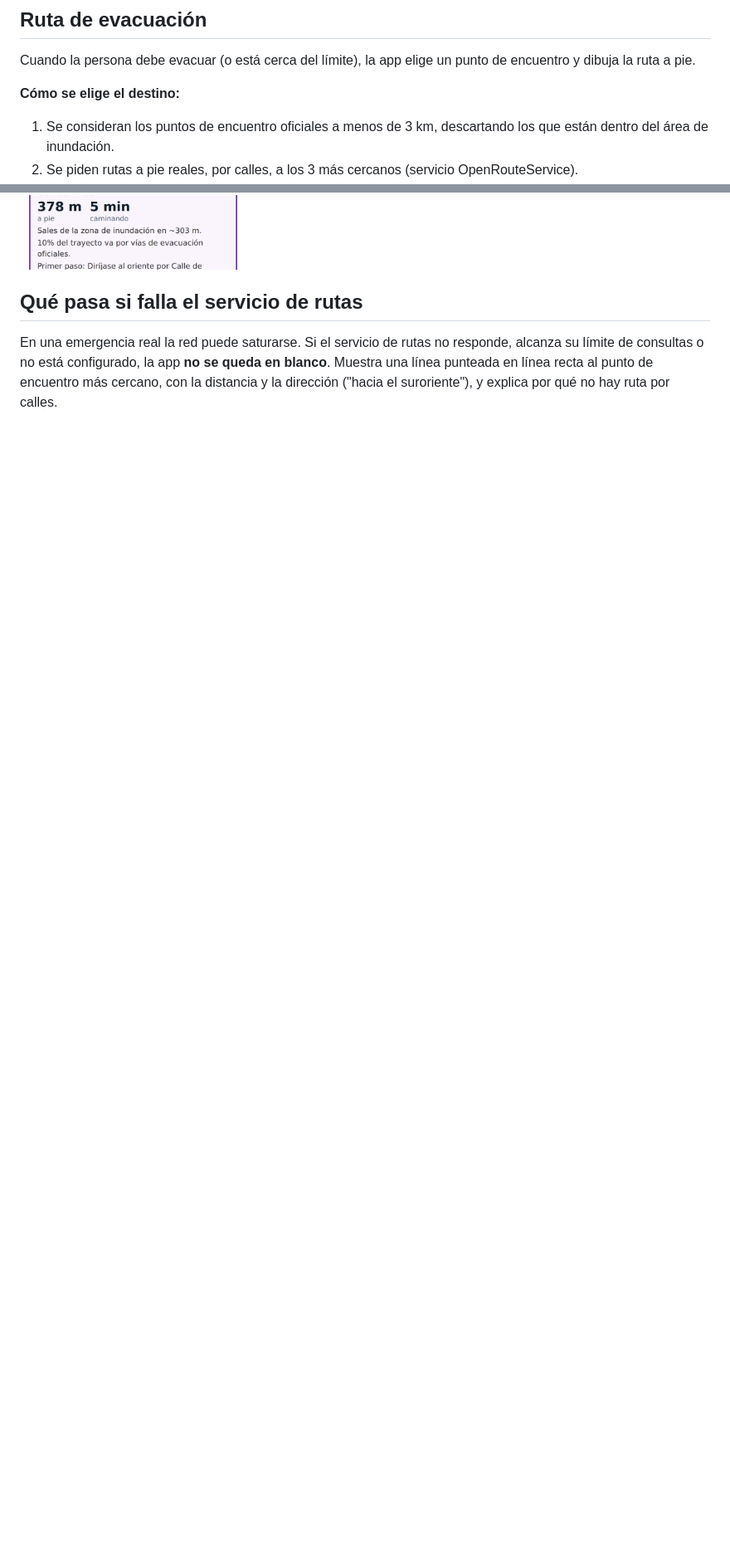
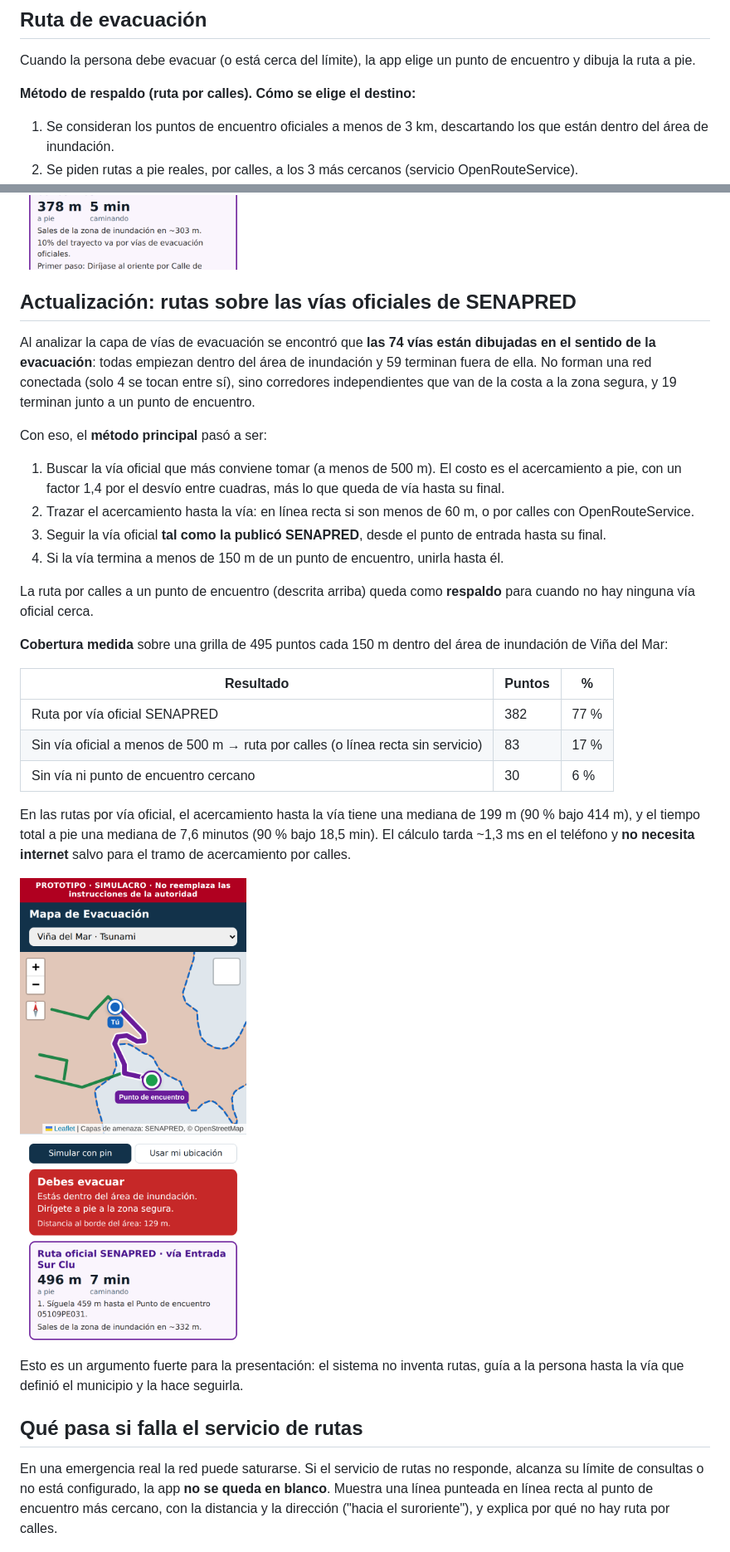
Before and after one commit to julianureta7-collab/mapa-evacuacion, a Markdown page: docs/reportes/02-brujula-y-rutas.md, 2 parts joined by grey strips. Shown at 83% size. Rendered like a GitHub page; pictures changed too: docs/reportes/img/etapa3-via-oficial.png (added); blank space fills up the shorter version.

Commit message:
Rutas sobre las vías oficiales de SENAPRED; ORS como respaldo

```diff
--- a/docs/reportes/02-brujula-y-rutas.md
+++ b/docs/reportes/02-brujula-y-rutas.md
@@ -17,7 +17,7 @@ Se validó en iPhone. En iPhone la primera vez hay que aceptar el permiso de ori
 
 Cuando la persona debe evacuar (o está cerca del límite), la app elige un punto de encuentro y dibuja la ruta a pie.
 
-**Cómo se elige el destino:**
+**Método de respaldo (ruta por calles). Cómo se elige el destino:**
 
 1. Se consideran los puntos de encuentro oficiales a menos de 3 km, descartando los que están dentro del área de inundación.
 2. Se piden rutas a pie reales, por calles, a los 3 más cercanos (servicio OpenRouteService).
@@ -27,6 +27,33 @@ Cuando la persona debe evacuar (o está cerca del límite), la app elige un punt
 **Qué muestra la app:** la distancia y el tiempo a pie, en cuántos metros se sale de la zona, qué porcentaje del trayecto va por vías de evacuación oficiales de SENAPRED, y la primera instrucción ("Diríjase al oriente por…").
 
 ![Ruta calculada al punto de encuentro](img/etapa3-ruta.png)
+
+## Actualización: rutas sobre las vías oficiales de SENAPRED
+
+Al analizar la capa de vías de evacuación se encontró que **las 74 vías están dibujadas en el sentido de la evacuación**: todas empiezan dentro del área de inundación y 59 terminan fuera de ella. No forman una red conectada (solo 4 se tocan entre sí), sino corredores independientes que van de la costa a la zona segura, y 19 terminan junto a un punto de encuentro.
+
+Con eso, el **método principal** pasó a ser:
+
+1. Buscar la vía oficial que más conviene tomar (a menos de 500 m). El costo es el acercamiento a pie, con un factor 1,4 por el desvío entre cuadras, más lo que queda de vía hasta su final.
+2. Trazar el acercamiento hasta la vía: en línea recta si son menos de 60 m, o por calles con OpenRouteService.
+3. Seguir la vía oficial **tal como la publicó SENAPRED**, desde el punto de entrada hasta su final.
+4. Si la vía termina a menos de 150 m de un punto de encuentro, unirla hasta él.
+
+La ruta por calles a un punto de encuentro (descrita arriba) queda como **respaldo** para cuando no hay ninguna vía oficial cerca.
+
+**Cobertura medida** sobre una grilla de 495 puntos cada 150 m dentro del área de inundación de Viña del Mar:
+
+| Resultado | Puntos | % |
+| --- | --- | --- |
+| Ruta por vía oficial SENAPRED | 382 | 77 % |
+| Sin vía oficial a menos de 500 m → ruta por calles (o línea recta sin servicio) | 83 | 17 % |
+| Sin vía ni punto de encuentro cercano | 30 | 6 % |
+
+En las rutas por vía oficial, el acercamiento hasta la vía tiene una mediana de 199 m (90 % bajo 414 m), y el tiempo total a pie una mediana de 7,6 minutos (90 % bajo 18,5 min). El cálculo tarda ~1,3 ms en el teléfono y **no necesita internet** salvo para el tramo de acercamiento por calles.
+
+![Ruta que sigue la vía oficial de SENAPRED hasta el punto de encuentro](img/etapa3-via-oficial.png)
+
+Esto es un argumento fuerte para la presentación: el sistema no inventa rutas, guía a la persona hasta la vía que definió el municipio y la hace seguirla.
 
 ## Qué pasa si falla el servicio de rutas
 
```
Also changed, not shown: CLAUDE.md (+1 -1 lines), 3 other files.
